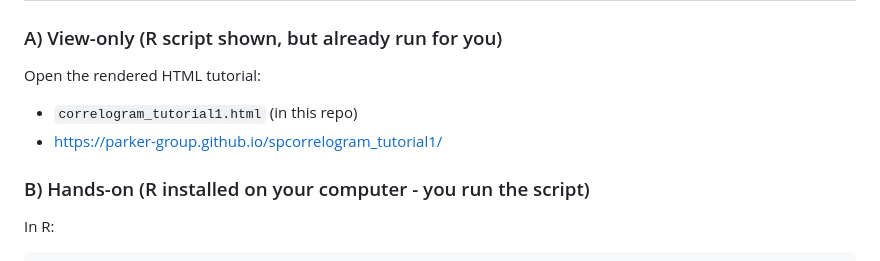
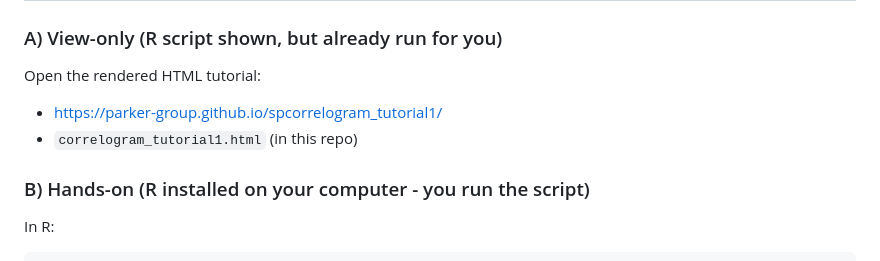
Before and after one commit to parker-group/spcorrelogram_tutorial1, a Markdown page: README.md, the part around the change. GitHub-like rendering.

```diff
--- a/README.md
+++ b/README.md
@@ -12,8 +12,8 @@ A short, self-contained tutorial for building **spatial correlograms** in R—co
 
 ### A) View-only (R script shown, but already run for you)
 Open the rendered HTML tutorial:
+- https://parker-group.github.io/spcorrelogram_tutorial1/
 - `correlogram_tutorial1.html` (in this repo)
-- https://parker-group.github.io/spcorrelogram_tutorial1/
 
 ### B) Hands-on (R installed on your computer - you run the script)
 In R:
```
